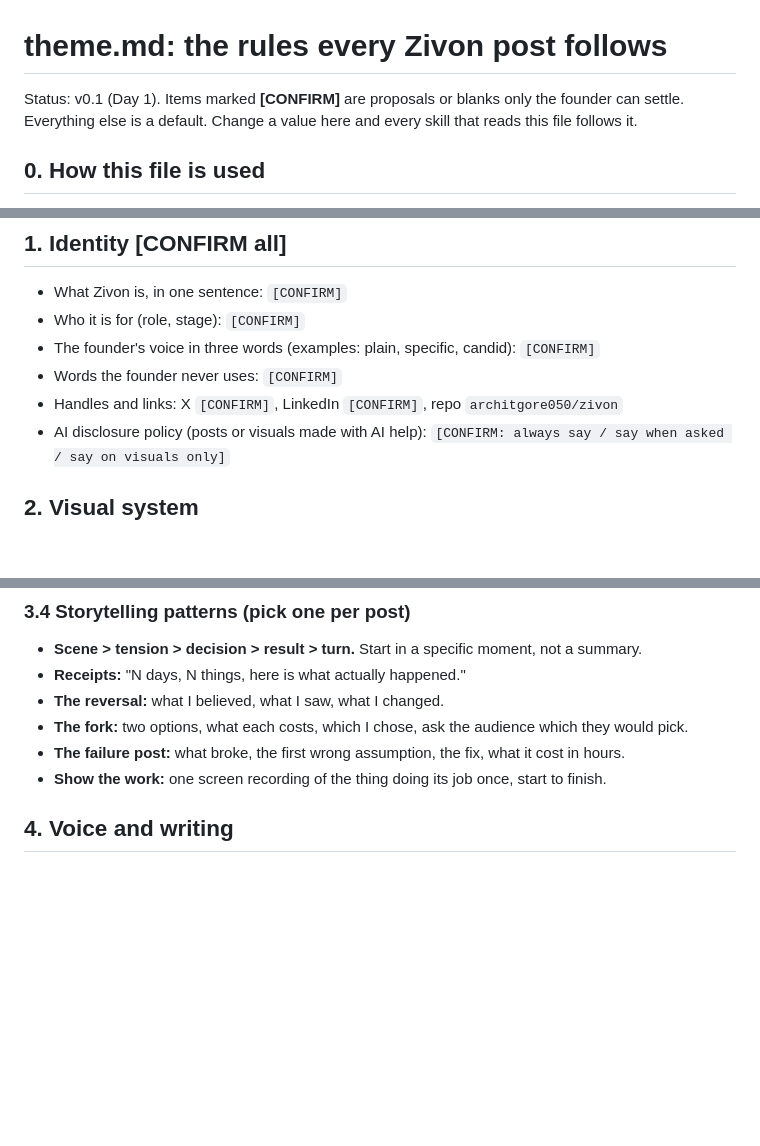
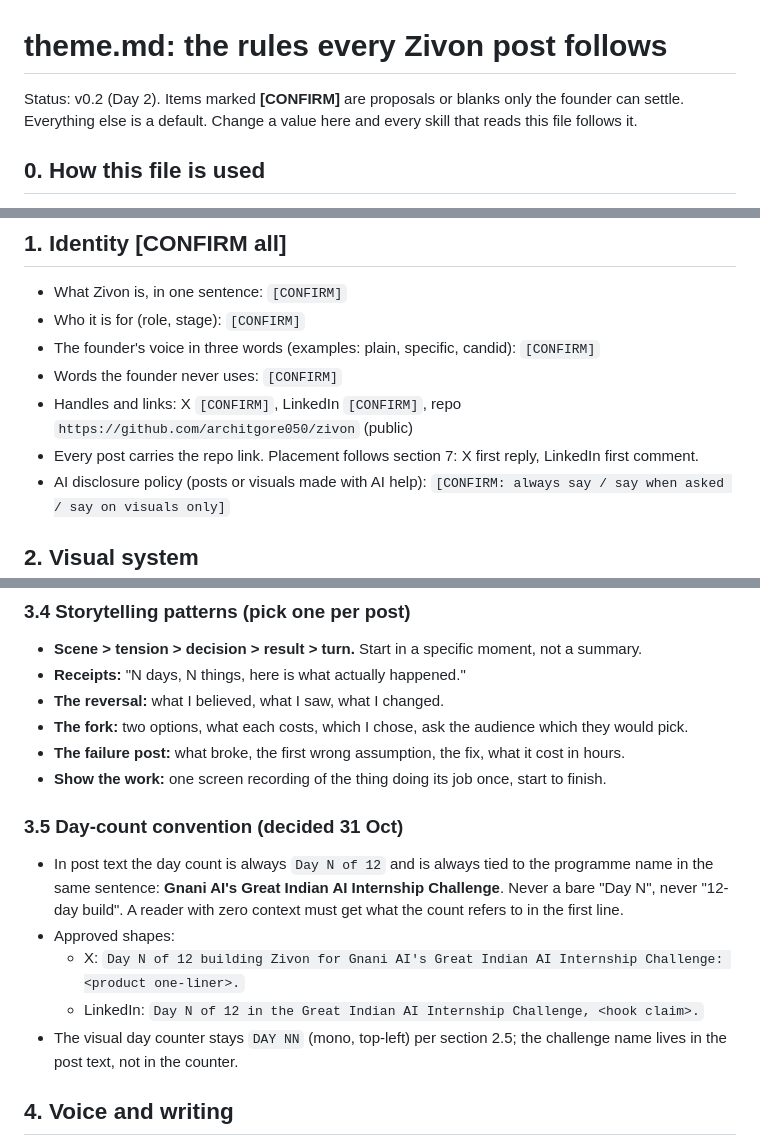
Before and after one commit to architgore050/zivon, a Markdown page: skills/content-creation/theme.md, 3 parts joined by grey strips. Drawn GitHub-style; blank space fills up the shorter version.

Commit message:
made some changes in the pipeline based on feedback form first post generation

```diff
--- a/skills/content-creation/theme.md
+++ b/skills/content-creation/theme.md
@@ -1,6 +1,6 @@
 # theme.md: the rules every Zivon post follows
 
-Status: v0.1 (Day 1). Items marked **[CONFIRM]** are proposals or blanks only the founder can settle. Everything
+Status: v0.2 (Day 2). Items marked **[CONFIRM]** are proposals or blanks only the founder can settle. Everything
 else is a default. Change a value here and every skill that reads this file follows it.
 
 ## 0. How this file is used
@@ -15,7 +15,8 @@ else is a default. Change a value here and every skill that reads this file foll
 - Who it is for (role, stage): `[CONFIRM]`
 - The founder's voice in three words (examples: plain, specific, candid): `[CONFIRM]`
 - Words the founder never uses: `[CONFIRM]`
-- Handles and links: X `[CONFIRM]`, LinkedIn `[CONFIRM]`, repo `architgore050/zivon`
+- Handles and links: X `[CONFIRM]`, LinkedIn `[CONFIRM]`, repo `https://github.com/architgore050/zivon` (public)
+- Every post carries the repo link. Placement follows section 7: X first reply, LinkedIn first comment.
 - AI disclosure policy (posts or visuals made with AI help): `[CONFIRM: always say / say when asked / say on visuals only]`
 
 ## 2. Visual system
@@ -113,6 +114,16 @@ Not every post carries all six; at minimum: proof + gap + commitment.
 - **The fork:** two options, what each costs, which I chose, ask the audience which they would pick.
 - **The failure post:** what broke, the first wrong assumption, the fix, what it cost in hours.
 - **Show the work:** one screen recording of the thing doing its job once, start to finish.
+
+### 3.5 Day-count convention (decided 31 Oct)
+- In post text the day count is always `Day N of 12` and is always tied to the programme name in the same
+  sentence: **Gnani AI's Great Indian AI Internship Challenge**. Never a bare "Day N", never "12-day build".
+  A reader with zero context must get what the count refers to in the first line.
+- Approved shapes:
+  - X: `Day N of 12 building Zivon for Gnani AI's Great Indian AI Internship Challenge: <product one-liner>.`
+  - LinkedIn: `Day N of 12 in the Great Indian AI Internship Challenge, <hook claim>.`
+- The visual day counter stays `DAY NN` (mono, top-left) per section 2.5; the challenge name lives in the post
+  text, not in the counter.
 
 ## 4. Voice and writing
 - First person singular. Plain words. Contractions. Short sentences; break any sentence over 20 words.
```
Also changed, not shown: other parts of skills/content-creation/theme.md (+3 -1 lines), README.md (+1 -1 lines).
